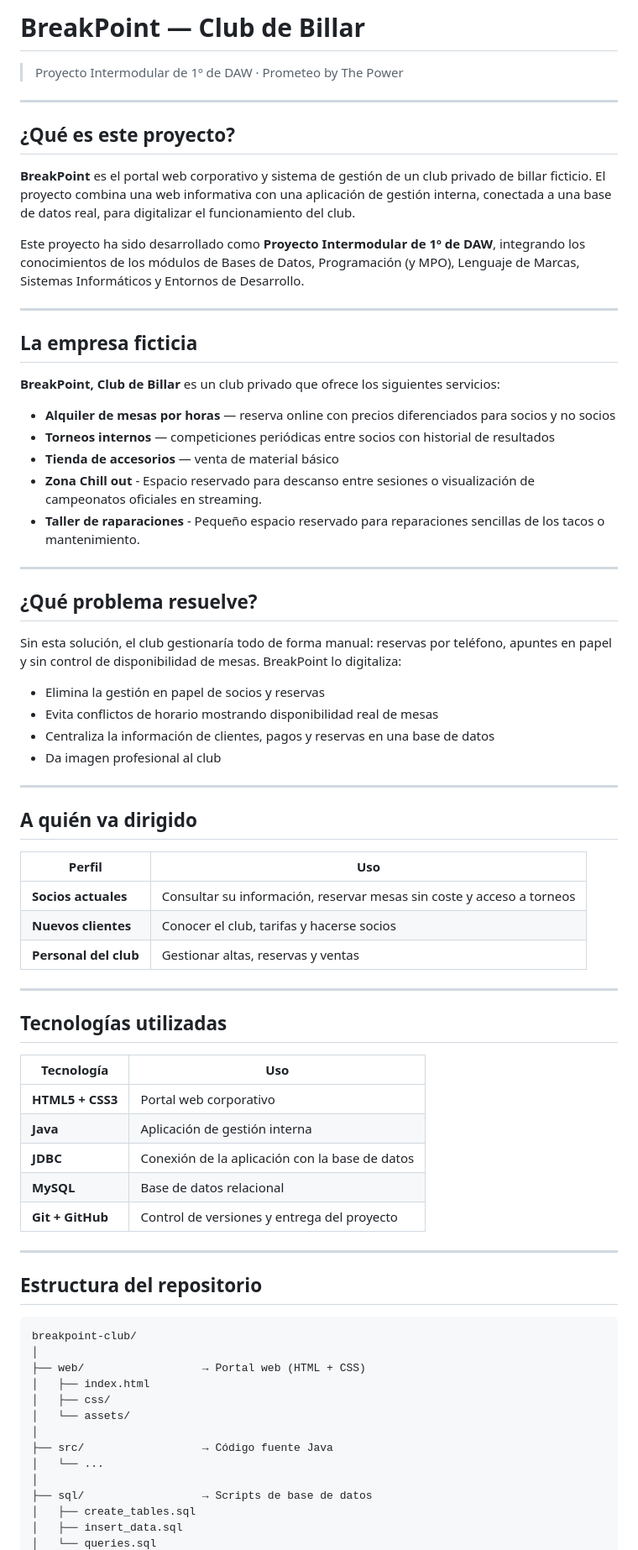
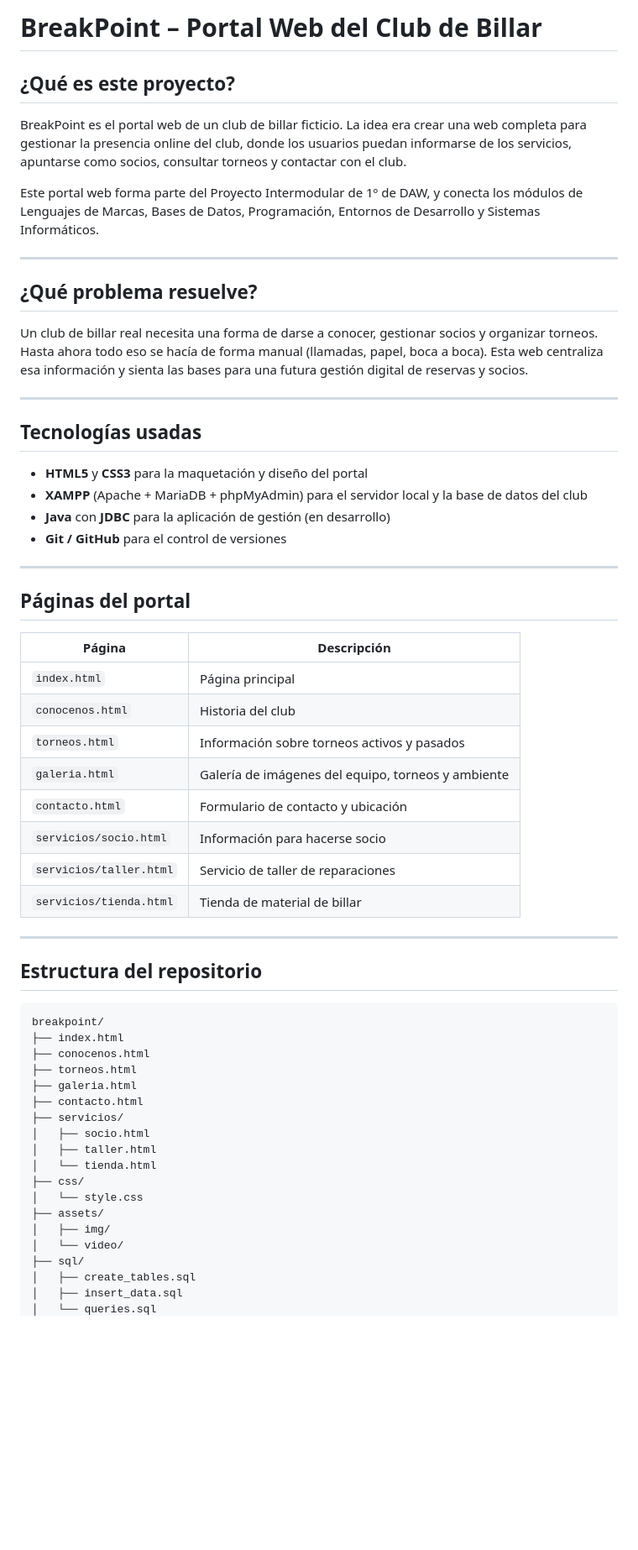
Before and after one commit to YagoMontenegro/BreakPoint-Proyecto_Intermodular, a Markdown page: README.md, the part around one of its changes. Shown at 84% size. GitHub-like rendering; blank space fills up the shorter version.

Commit message:
Actualización del README principal

````diff
--- a/README.md
+++ b/README.md
@@ -1,78 +1,62 @@
-# BreakPoint — Club de Billar
-
-> Proyecto Intermodular de 1º de DAW · Prometeo by The Power
-
----
+# BreakPoint – Portal Web del Club de Billar
 
 ## ¿Qué es este proyecto?
 
-**BreakPoint** es el portal web corporativo y sistema de gestión de un club privado de billar ficticio.
-El proyecto combina una web informativa con una aplicación de gestión interna, conectada a una base de datos real, para digitalizar el funcionamiento del club.
+BreakPoint es el portal web de un club de billar ficticio. La idea era crear una web completa para gestionar la presencia online del club, donde los usuarios puedan informarse de los servicios, apuntarse como socios, consultar torneos y contactar con el club.
 
-Este proyecto ha sido desarrollado como **Proyecto Intermodular de 1º de DAW**, integrando los conocimientos de los módulos de Bases de Datos, Programación (y MPO), Lenguaje de Marcas, Sistemas Informáticos y Entornos de Desarrollo.
-
----
-
-## La empresa ficticia
-
-**BreakPoint, Club de Billar** es un club privado que ofrece los siguientes servicios:
-
-- **Alquiler de mesas por horas** — reserva online con precios diferenciados para socios y no socios
-- **Torneos internos** — competiciones periódicas entre socios con historial de resultados
-- **Tienda de accesorios** — venta de material básico
-- **Zona Chill out** - Espacio reservado para descanso entre sesiones o visualización de campeonatos oficiales en streaming.
-- **Taller de raparaciones** - Pequeño espacio reservado para reparaciones sencillas de los tacos o mantenimiento.
-
+Este portal web forma parte del Proyecto Intermodular de 1º de DAW, y conecta los módulos de Lenguajes de Marcas, Bases de Datos, Programación, Entornos de Desarrollo y Sistemas Informáticos.
 
 ---
 
 ## ¿Qué problema resuelve?
 
-Sin esta solución, el club gestionaría todo de forma manual: reservas por teléfono, apuntes en papel y sin control de disponibilidad de mesas. BreakPoint lo digitaliza:
-
-- Elimina la gestión en papel de socios y reservas
-- Evita conflictos de horario mostrando disponibilidad real de mesas
-- Centraliza la información de clientes, pagos y reservas en una base de datos
-- Da imagen profesional al club
+Un club de billar real necesita una forma de darse a conocer, gestionar socios y organizar torneos. Hasta ahora todo eso se hacía de forma manual (llamadas, papel, boca a boca). Esta web centraliza esa información y sienta las bases para una futura gestión digital de reservas y socios.
 
 ---
 
-## A quién va dirigido
+## Tecnologías usadas
 
-| Perfil | Uso |
-|---|---|
-| **Socios actuales** | Consultar su información, reservar mesas sin coste y acceso a torneos |
-| **Nuevos clientes** | Conocer el club, tarifas y hacerse socios |
-| **Personal del club** | Gestionar altas, reservas y ventas |
+- **HTML5** y **CSS3** para la maquetación y diseño del portal
+- **XAMPP** (Apache + MariaDB + phpMyAdmin) para el servidor local y la base de datos del club
+- **Java** con **JDBC** para la aplicación de gestión (en desarrollo)
+- **Git / GitHub** para el control de versiones
 
 ---
 
-## Tecnologías utilizadas
+## Páginas del portal
 
-| Tecnología | Uso |
-|---|---|
-| **HTML5 + CSS3** | Portal web corporativo |
-| **Java** | Aplicación de gestión interna |
-| **JDBC** | Conexión de la aplicación con la base de datos |
-| **MySQL** | Base de datos relacional |
-| **Git + GitHub** | Control de versiones y entrega del proyecto |
+| Página | Descripción |
+|--------|-------------|
+| `index.html` | Página principal |
+| `conocenos.html` | Historia del club |
+| `torneos.html` | Información sobre torneos activos y pasados |
+| `galeria.html` | Galería de imágenes del equipo, torneos y ambiente |
+| `contacto.html` | Formulario de contacto y ubicación |
+| `servicios/socio.html` | Información para hacerse socio |
+| `servicios/taller.html` | Servicio de taller de reparaciones |
+| `servicios/tienda.html` | Tienda de material de billar |
 
 ---
 
 ## Estructura del repositorio
 
 ```
-breakpoint-club/
-│
-├── web/                  → Portal web (HTML + CSS)
-│   ├── index.html
-│   ├── css/
-│   └── assets/
-│
-├── src/                  → Código fuente Java
-│   └── ...
-│
-├── sql/                  → Scripts de base de datos
+breakpoint/
+├── index.html
+├── conocenos.html
+├── torneos.html
+├── galeria.html
+├── contacto.html
+├── servicios/
+│   ├── socio.html
+│   ├── taller.html
+│   └── tienda.html
+├── css/
+│   └── style.css
+├── assets/
+│   ├── img/
+│   └── video/
+├── sql/
 │   ├── create_tables.sql
 │   ├── insert_data.sql
 │   └── queries.sql
````
Also changed, not shown: other parts of README.md (+58 -35 lines).
